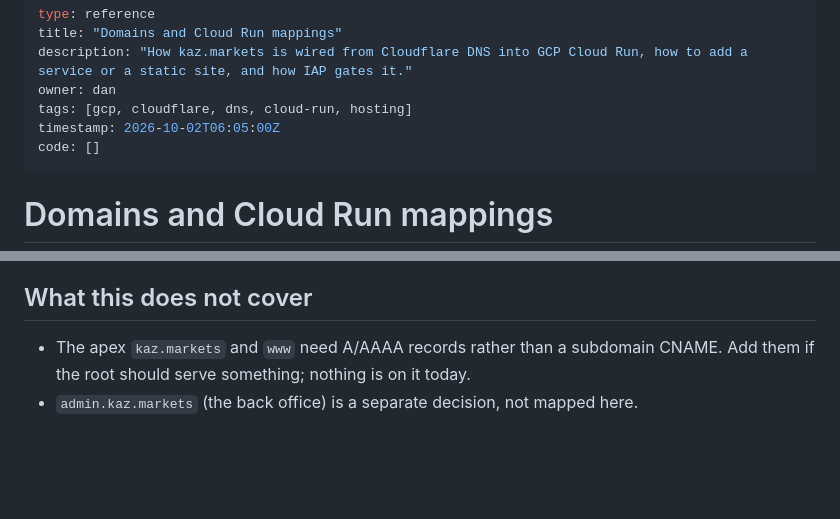
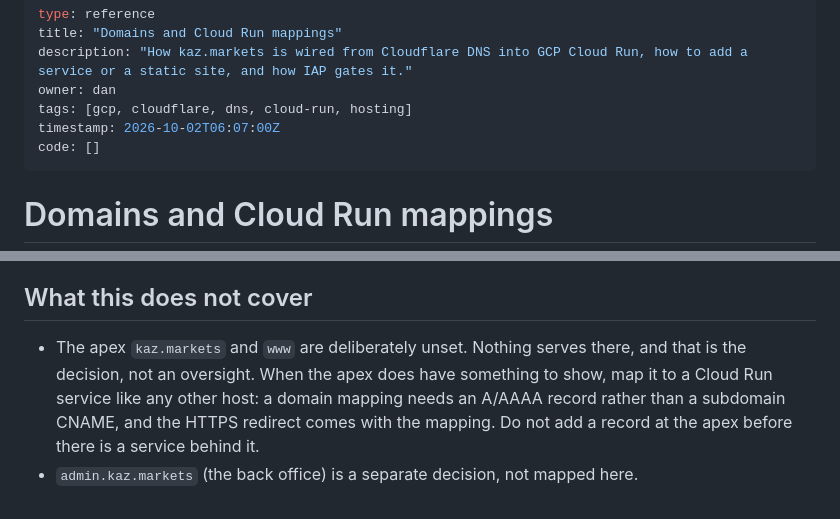
Before and after one commit to kaz-markets/.github, a Markdown page: docs/DOMAINS.md, 2 parts joined by grey strips. Rendered like a GitHub page; blank space fills up the shorter version.

Commit message:
Record that the apex is deliberately unset until it has a service

```diff
--- a/docs/DOMAINS.md
+++ b/docs/DOMAINS.md
@@ -4,7 +4,7 @@ title: "Domains and Cloud Run mappings"
 description: "How kaz.markets is wired from Cloudflare DNS into GCP Cloud Run, how to add a service or a static site, and how IAP gates it."
 owner: dan
 tags: [gcp, cloudflare, dns, cloud-run, hosting]
-timestamp: 2026-10-02T06:05:00Z
+timestamp: 2026-10-02T06:07:00Z
 code: []
 ---
 
@@ -184,6 +184,9 @@ loads. IAP has no charge. DNS is free at Cloudflare.
 
 ## What this does not cover
 
-- The apex `kaz.markets` and `www` need A/AAAA records rather than a subdomain CNAME. Add them
-  if the root should serve something; nothing is on it today.
+- The apex `kaz.markets` and `www` are deliberately unset. Nothing serves there, and that is
+  the decision, not an oversight. When the apex does have something to show, map it to a Cloud
+  Run service like any other host: a domain mapping needs an A/AAAA record rather than a
+  subdomain CNAME, and the HTTPS redirect comes with the mapping. Do not add a record at the
+  apex before there is a service behind it.
 - `admin.kaz.markets` (the back office) is a separate decision, not mapped here.
```
